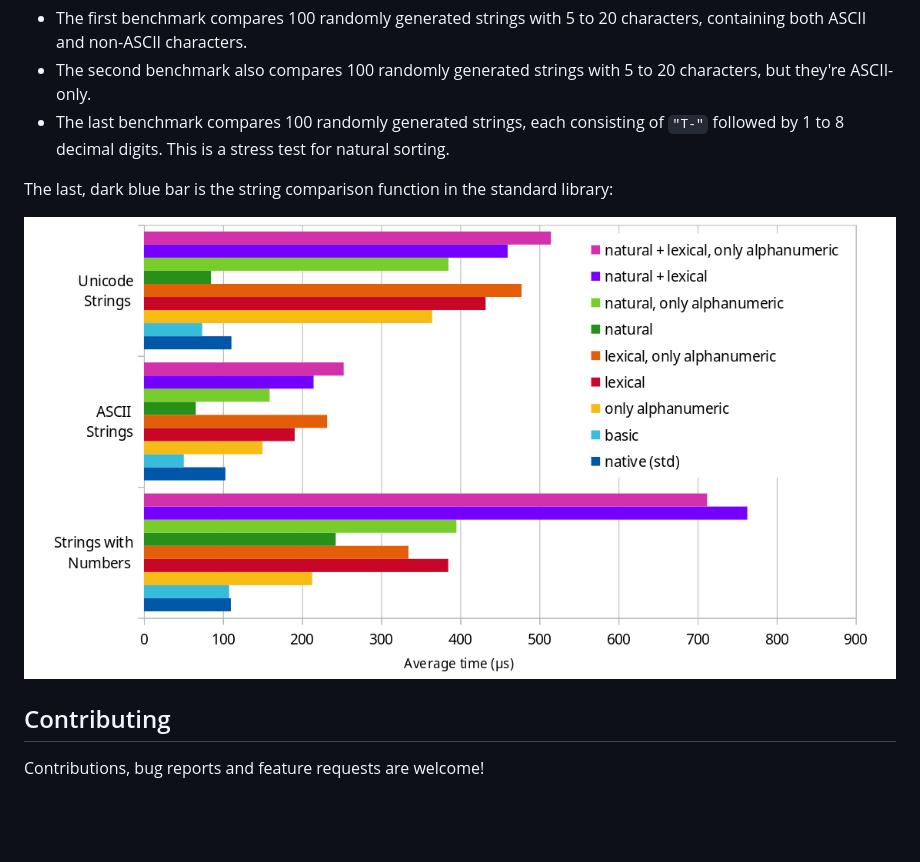
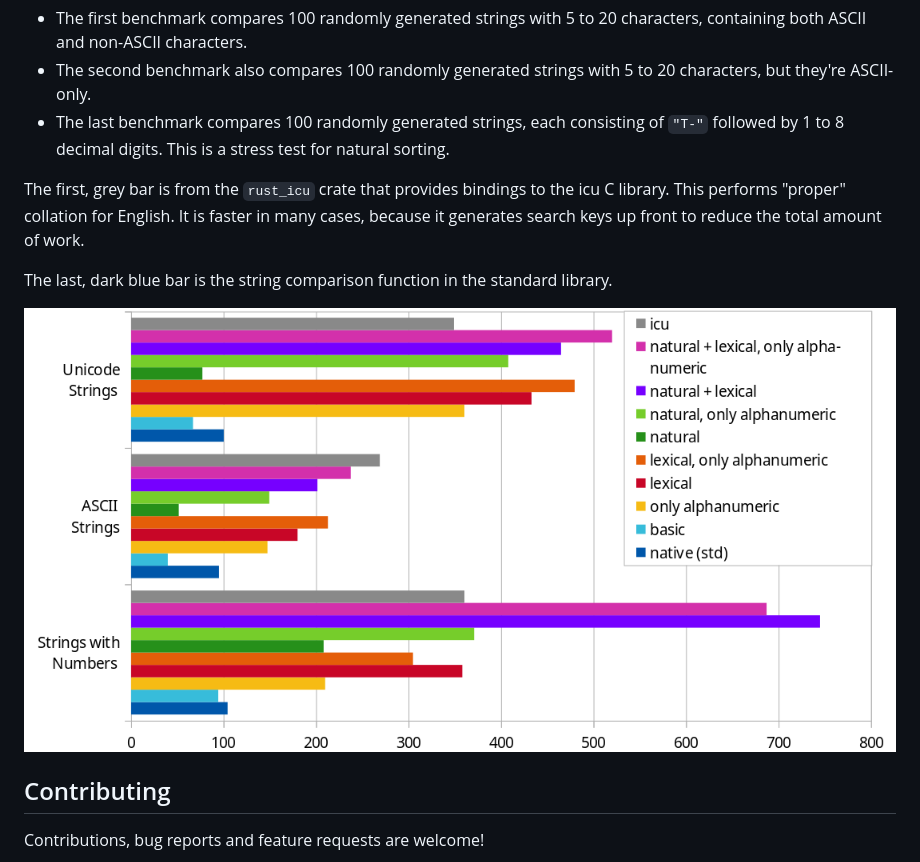
Before and after one commit to Aloso/lexical-sort, a Markdown page: README.md, the part around the change. GitHub-like rendering; pictures changed too: docs/Diagrams.png; blank space fills up the shorter version.

```diff
--- a/README.md
+++ b/README.md
@@ -59,7 +59,9 @@ These benchmarks were executed on an AMD A8-7600 Radeon R7 CPU with 4x 3.1GHz.
 - The second benchmark also compares 100 randomly generated strings with 5 to 20 characters, but they're ASCII-only.
 - The last benchmark compares 100 randomly generated strings, each consisting of `"T-"` followed by 1 to 8 decimal digits. This is a stress test for natural sorting.
 
-The last, dark blue bar is the string comparison function in the standard library:
+The first, grey bar is from the `rust_icu` crate that provides bindings to the icu C library. This performs "proper" collation for English. It is faster in many cases, because it generates search keys up front to reduce the total amount of work.
+
+The last, dark blue bar is the string comparison function in the standard library.
 
 ![Diagrams](./docs/Diagrams.png)
 
```
Also changed, not shown: 5 other files.
